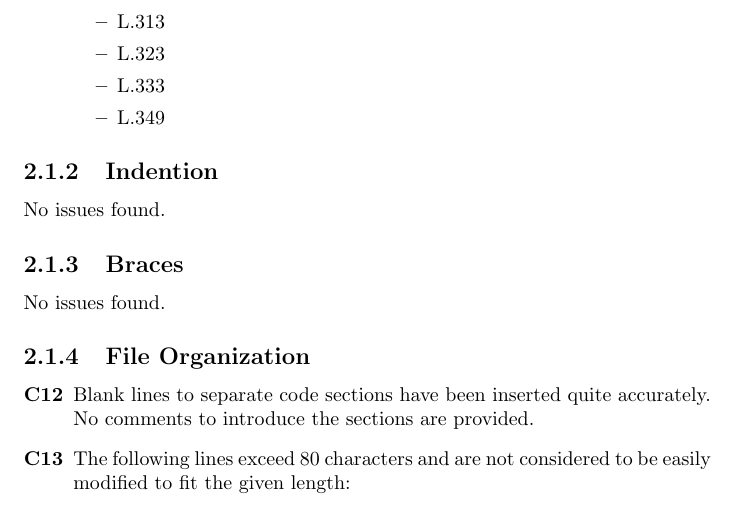
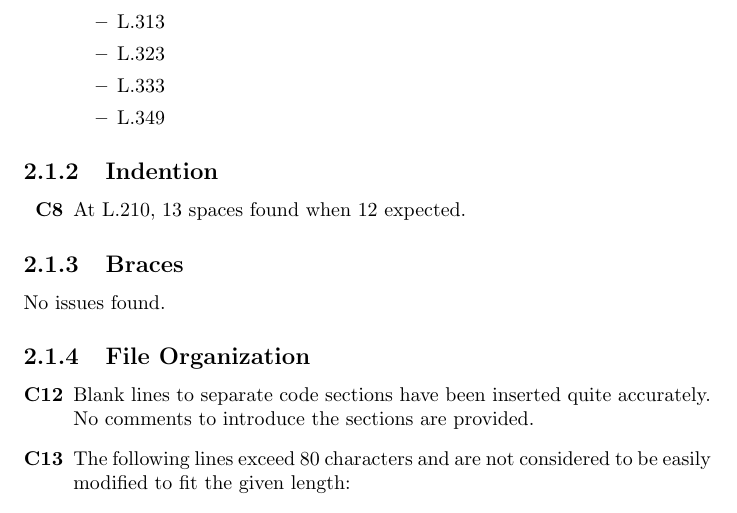
Before and after one commit to rpressiani/se2-project-2016, a LaTeX thesis (CID/main.tex, which reads CID/chapters/ch2/sections/2-1-checklist-issues.tex): part of page 6 of 16, cut so that both start at the same text. Compiled offline with pdfLaTeX.

Commit message:
Add CID C8

```diff
--- a/CID/chapters/ch2/sections/2-1-checklist-issues.tex
+++ b/CID/chapters/ch2/sections/2-1-checklist-issues.tex
@@ -31,7 +31,10 @@
 	\end{itemize}
 
 \subsection{Indention}
-No issues found.
+	\begin{itemize}
+		\item[\textbf{C8}] At L.210, 13 spaces found when 12 expected.
+	\end{itemize}
+
 
 \subsection{Braces}
 No issues found.
```
